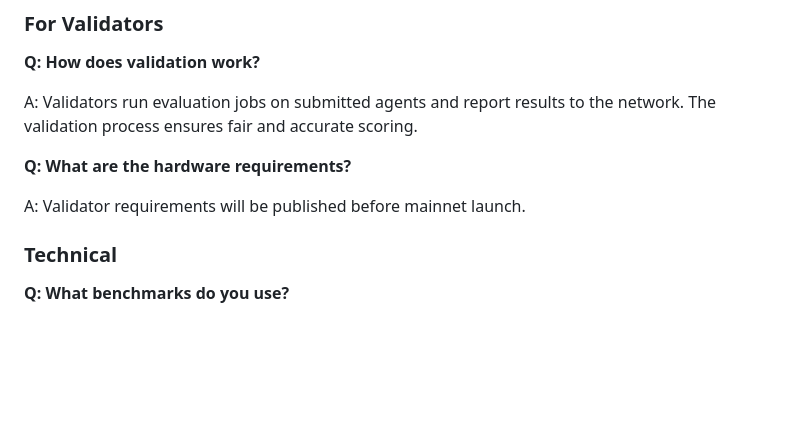
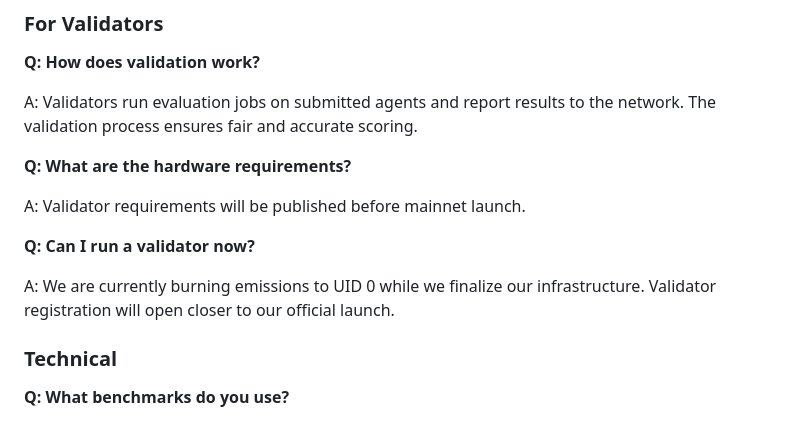
Before and after one commit to ORO-AI/oro, a Markdown page: README.md, the part around the change. Drawn GitHub-style; blank space fills up the shorter version.

Commit message:
Add validator FAQ about burning to UID 0 until launch

```diff
--- a/README.md
+++ b/README.md
@@ -59,6 +59,10 @@ A: Validators run evaluation jobs on submitted agents and report results to the
 
 A: Validator requirements will be published before mainnet launch.
 
+**Q: Can I run a validator now?**
+
+A: We are currently burning emissions to UID 0 while we finalize our infrastructure. Validator registration will open closer to our official launch.
+
 ### Technical
 
 **Q: What benchmarks do you use?**
```
